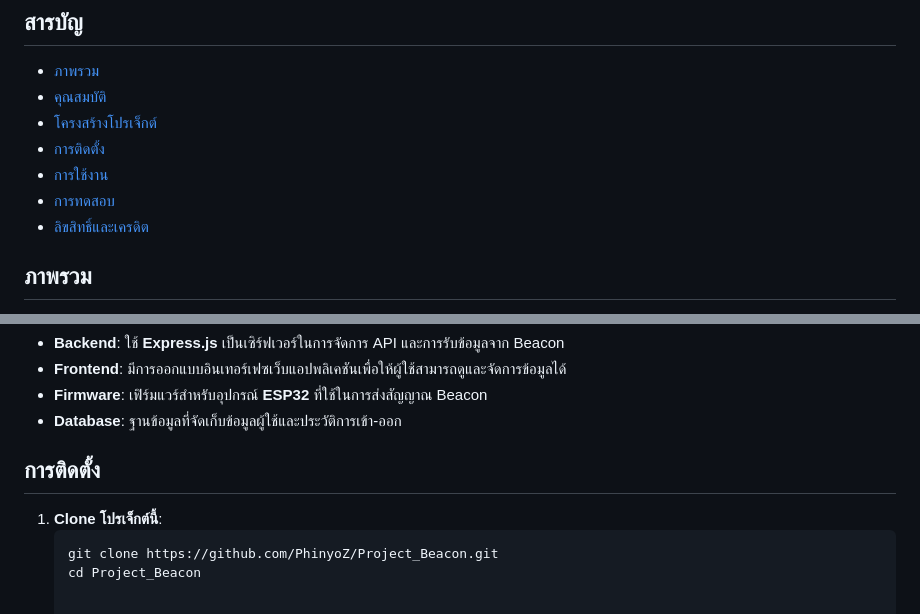
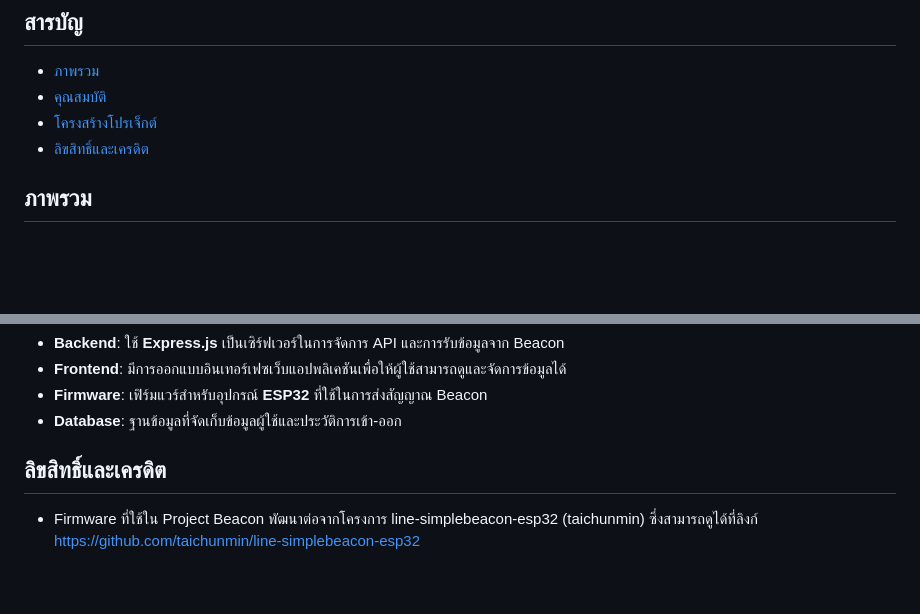
Before and after one commit to PhinyoZ/Project_Beacon, a Markdown page: README.md, 2 parts joined by grey strips. Drawn GitHub-style; blank space fills up the shorter version.

````diff
--- a/README.md
+++ b/README.md
@@ -6,9 +6,6 @@ Project Beacon เป็นระบบที่ใช้เทคโนโล
 - [ภาพรวม](#ภาพรวม)
 - [คุณสมบัติ](#คุณสมบัติ)
 - [โครงสร้างโปรเจ็กต์](#โครงสร้างโปรเจ็กต์)
-- [การติดตั้ง](#การติดตั้ง)
-- [การใช้งาน](#การใช้งาน)
-- [การทดสอบ](#การทดสอบ)
 - [ลิขสิทธิ์และเครดิต](#ลิขสิทธิ์และเครดิต)
 
 ## ภาพรวม
@@ -26,8 +23,5 @@ Project Beacon ถูกออกแบบมาเพื่อใช้ใน
 - **Firmware**: เฟิร์มแวร์สำหรับอุปกรณ์ **ESP32** ที่ใช้ในการส่งสัญญาณ Beacon
 - **Database**: ฐานข้อมูลที่จัดเก็บข้อมูลผู้ใช้และประวัติการเข้า-ออก
 
-## การติดตั้ง
-1. **Clone โปรเจ็กต์นี้**:
-   ```bash
-   git clone https://github.com/PhinyoZ/Project_Beacon.git
-   cd Project_Beacon
+## ลิขสิทธิ์และเครดิต
+- Firmware ที่ใช้ใน Project Beacon พัฒนาต่อจากโครงการ line-simplebeacon-esp32 (taichunmin) ซึ่งสามารถดูได้ที่ลิงก์ https://github.com/taichunmin/line-simplebeacon-esp32
````
